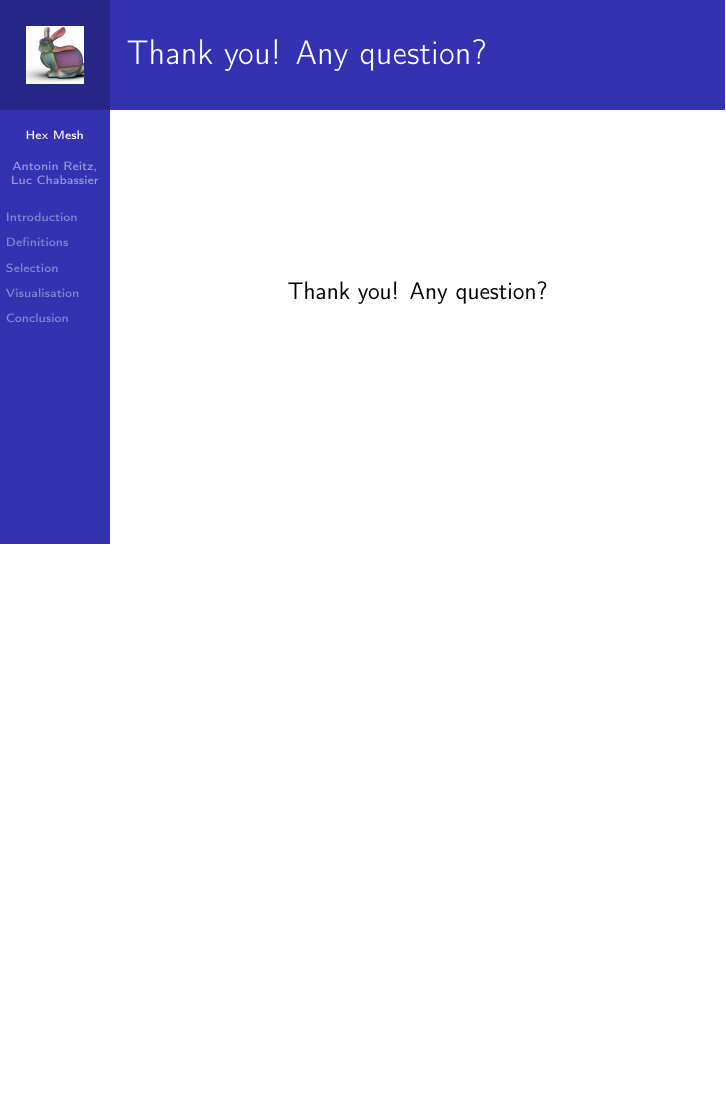
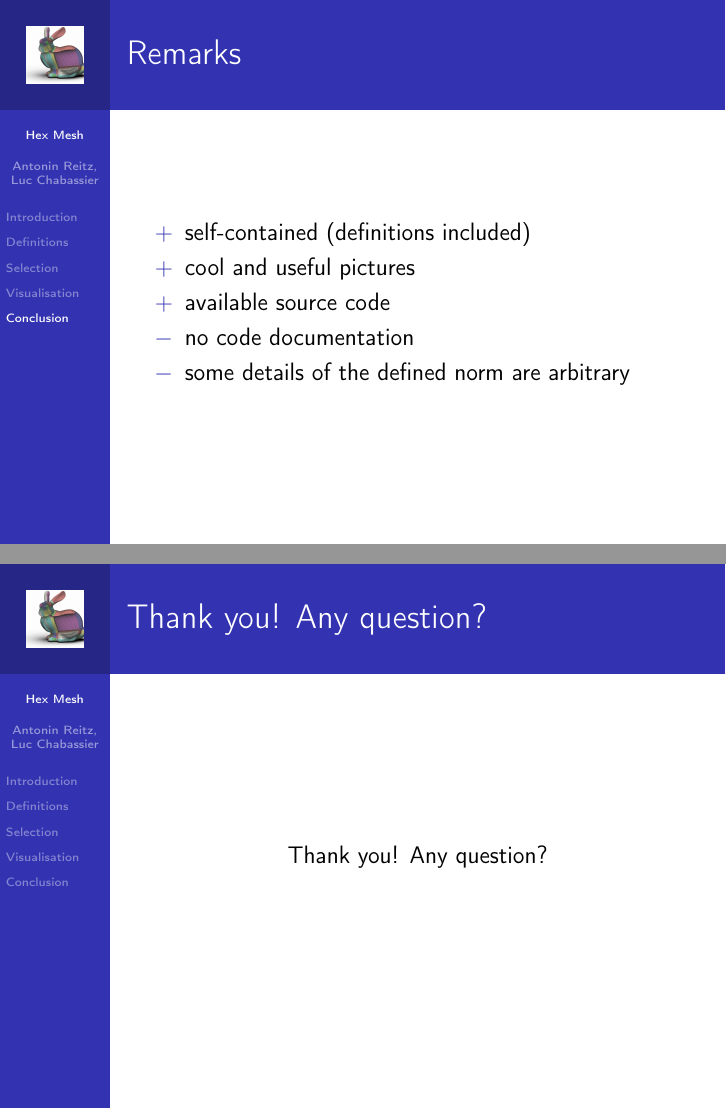
Before and after one commit to dwarfmaster/mpri-2-39-hexahedral, LaTeX slides (slides.tex): page 30 of 30 before the commit and pages 30 and 31 of 31 after it, the two joined at a grey line, the shorter picture padded with empty space. Compiled offline with pdfLaTeX.

Commit message:
Add remarks slide

```diff
--- a/slides.tex
+++ b/slides.tex
@@ -774,6 +774,17 @@
   \includegraphics[width=\textwidth]{./images/hybrid.png}
 \end{frame}
 
+\begin{frame}
+  \frametitle{Remarks}
+  \begin{itemize}
+    \item[$+$] self-contained (definitions included)
+    \item[$+$] cool and useful pictures
+    \item[$+$] available source code
+    \item[$-$] no code documentation
+    \item[$-$] some details of the defined norm are arbitrary
+  \end{itemize}
+\end{frame}
+
 \section*{}
 
 \begin{frame}
```
